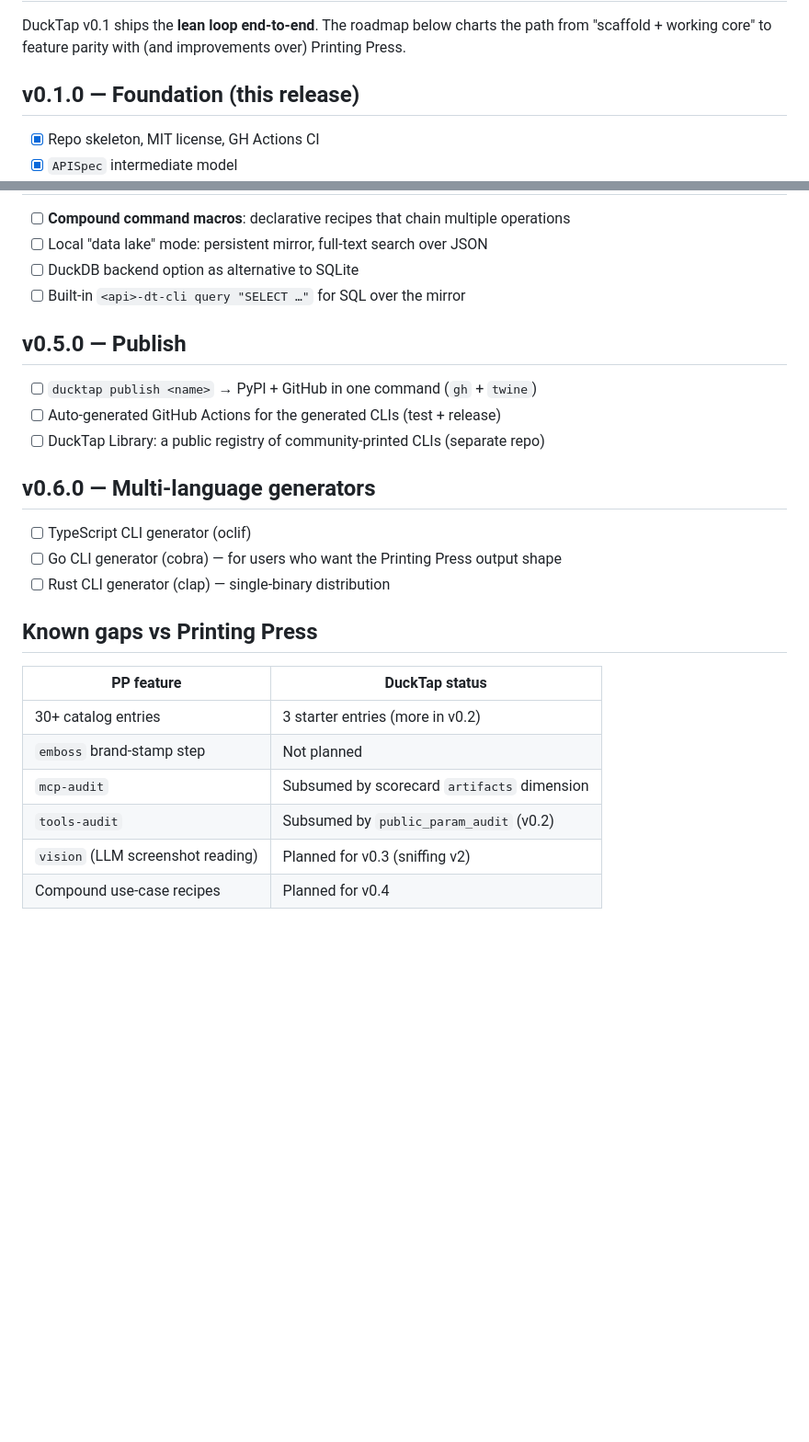
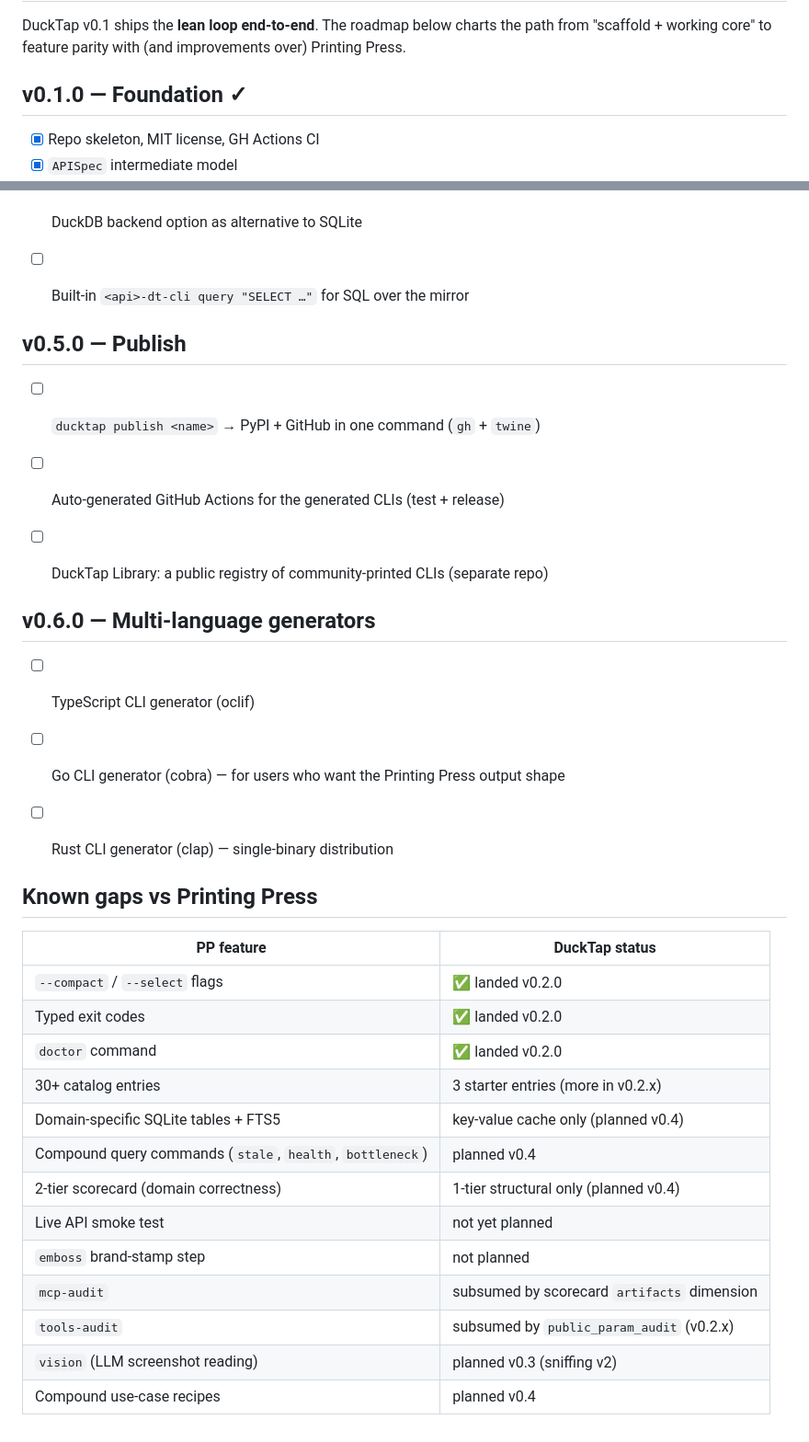
Before and after one commit to zanni098/DuckTap, a Markdown page: docs/ROADMAP.md, 2 parts joined by grey strips. Shown at 92% size. Rendered like a GitHub page; blank space fills up the shorter version.

```diff
--- a/docs/ROADMAP.md
+++ b/docs/ROADMAP.md
@@ -4,7 +4,7 @@ DuckTap v0.1 ships the **lean loop end-to-end**. The roadmap below charts the
 path from "scaffold + working core" to feature parity with (and improvements
 over) Printing Press.
 
-## v0.1.0 — Foundation (this release)
+## v0.1.0 — Foundation ✓
 
 - [x] Repo skeleton, MIT license, GH Actions CI
 - [x] `APISpec` intermediate model
@@ -62,11 +83,13 @@ over) Printing Press.
 - [ ] DuckDB backend option as alternative to SQLite
 - [ ] Built-in `<api>-dt-cli query "SELECT …"` for SQL over the mirror
 
+
 ## v0.5.0 — Publish
 
 - [ ] `ducktap publish <name>` → PyPI + GitHub in one command (`gh` + `twine`)
 - [ ] Auto-generated GitHub Actions for the generated CLIs (test + release)
 - [ ] DuckTap Library: a public registry of community-printed CLIs (separate repo)
+
 
 ## v0.6.0 — Multi-language generators
 
@@ -74,13 +97,21 @@ over) Printing Press.
 - [ ] Go CLI generator (cobra) — for users who want the Printing Press output shape
 - [ ] Rust CLI generator (clap) — single-binary distribution
 
+
 ## Known gaps vs Printing Press
 
 | PP feature | DuckTap status |
 |---|---|
-| 30+ catalog entries | 3 starter entries (more in v0.2) |
-| `emboss` brand-stamp step | Not planned |
-| `mcp-audit` | Subsumed by scorecard `artifacts` dimension |
-| `tools-audit` | Subsumed by `public_param_audit` (v0.2) |
-| `vision` (LLM screenshot reading) | Planned for v0.3 (sniffing v2) |
-| Compound use-case recipes | Planned for v0.4 |
+| `--compact` / `--select` flags | ✅ landed v0.2.0 |
+| Typed exit codes | ✅ landed v0.2.0 |
+| `doctor` command | ✅ landed v0.2.0 |
+| 30+ catalog entries | 3 starter entries (more in v0.2.x) |
+| Domain-specific SQLite tables + FTS5 | key-value cache only (planned v0.4) |
+| Compound query commands (`stale`, `health`, `bottleneck`) | planned v0.4 |
+| 2-tier scorecard (domain correctness) | 1-tier structural only (planned v0.4) |
+| Live API smoke test | not yet planned |
+| `emboss` brand-stamp step | not planned |
+| `mcp-audit` | subsumed by scorecard `artifacts` dimension |
+| `tools-audit` | subsumed by `public_param_audit` (v0.2.x) |
+| `vision` (LLM screenshot reading) | planned v0.3 (sniffing v2) |
+| Compound use-case recipes | planned v0.4 |
```
Also changed, not shown: other parts of docs/ROADMAP.md (+30 -9 lines).
